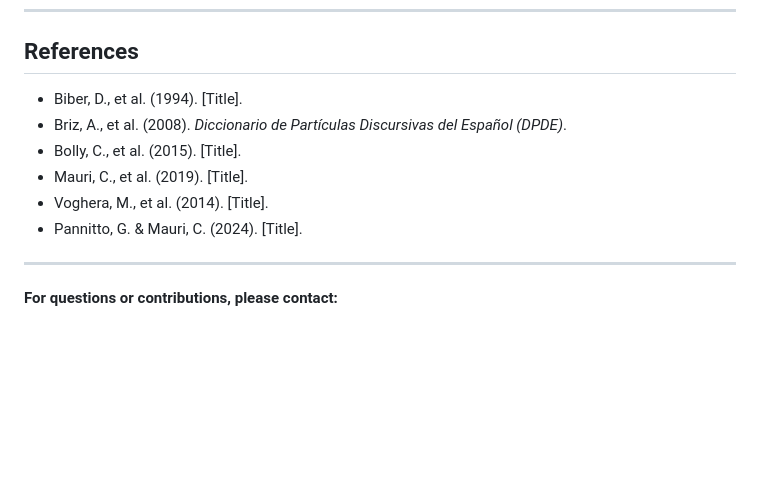
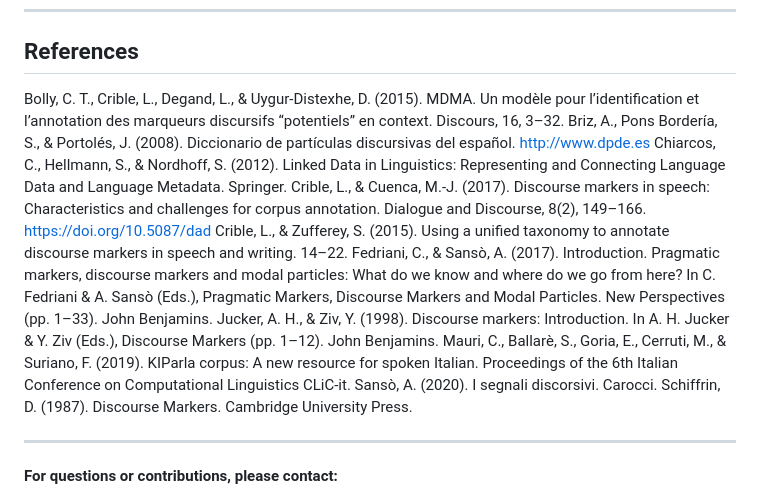
Before and after one commit to LaboratorioPAROLE/cosi, a Markdown page: README.md, the part around the change. Rendered like a GitHub page; blank space fills up the shorter version.

```diff
--- a/README.md
+++ b/README.md
@@ -120,12 +120,17 @@ Functional annotation draws on literature, adapted for transparency and practica
 
 ## References
 
-- Biber, D., et al. (1994). [Title].
-- Briz, A., et al. (2008). _Diccionario de Partículas Discursivas del Español (DPDE)_.
-- Bolly, C., et al. (2015). [Title].
-- Mauri, C., et al. (2019). [Title].
-- Voghera, M., et al. (2014). [Title].
-- Pannitto, G. & Mauri, C. (2024). [Title].
+Bolly, C. T., Crible, L., Degand, L., & Uygur-Distexhe, D. (2015). MDMA. Un modèle pour l’identification et l’annotation des marqueurs discursifs “potentiels” en context. Discours, 16, 3–32.
+Briz, A., Pons Bordería, S., & Portolés, J. (2008). Diccionario de partículas discursivas del español. http://www.dpde.es
+Chiarcos, C., Hellmann, S., & Nordhoff, S. (2012). Linked Data in Linguistics: Representing and Connecting Language Data and Language Metadata. Springer.
+Crible, L., & Cuenca, M.-J. (2017). Discourse markers in speech: Characteristics and challenges for corpus annotation. Dialogue and Discourse, 8(2), 149–166. https://doi.org/10.5087/dad
+Crible, L., & Zufferey, S. (2015). Using a unified taxonomy to annotate discourse markers in speech and writing. 14–22.
+Fedriani, C., & Sansò, A. (2017). Introduction. Pragmatic markers, discourse markers and modal particles: What do we know and where do we go from here? In C. Fedriani & A. Sansò (Eds.), Pragmatic Markers, Discourse Markers and Modal Particles. New Perspectives (pp. 1–33). John Benjamins.
+Jucker, A. H., & Ziv, Y. (1998). Discourse markers: Introduction. In A. H. Jucker & Y. Ziv (Eds.), Discourse Markers (pp. 1–12). John Benjamins.
+Mauri, C., Ballarè, S., Goria, E., Cerruti, M., & Suriano, F. (2019). KIParla corpus: A new resource for spoken Italian. Proceedings of the 6th Italian Conference on Computational Linguistics CLiC-it.
+Sansò, A. (2020). I segnali discorsivi. Carocci.
+Schiffrin, D. (1987). Discourse Markers. Cambridge University Press.
+
 
 ---
 
```
